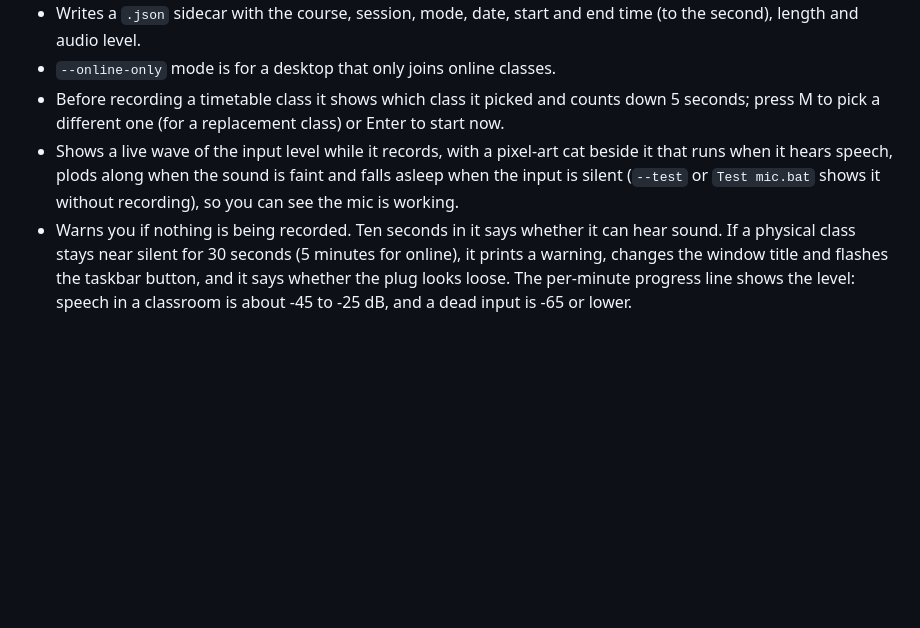
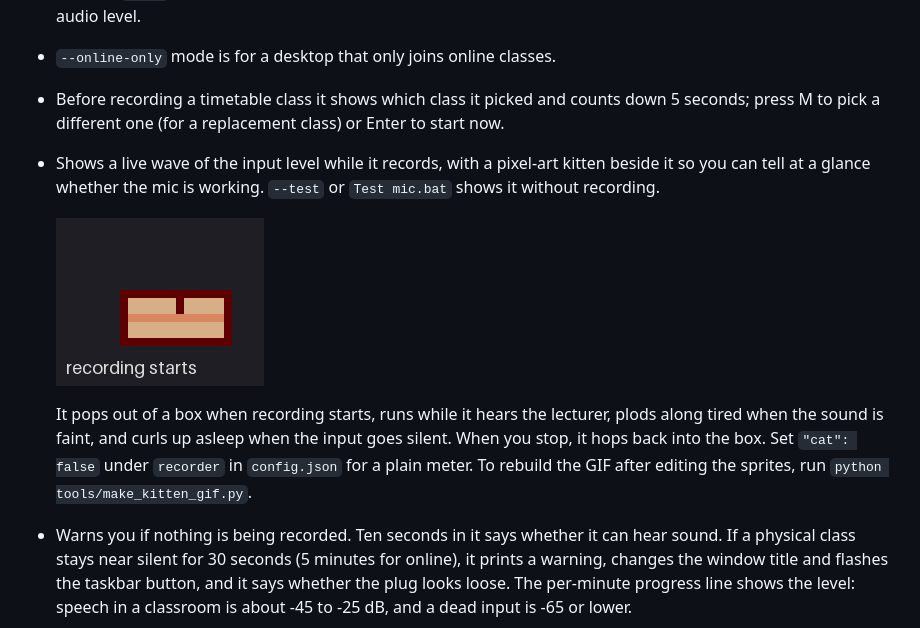
Before and after one commit to 05Zac/lecture-pipeline, a Markdown page: README.md, the part around the change. Rendered like a GitHub page; pictures changed too: docs/kitten.gif (added); blank space fills up the shorter version.

```diff
--- a/README.md
+++ b/README.md
@@ -27,7 +27,11 @@ Record your classes on a laptop, transcribe them for free on your desktop's GPU,
 - Writes a `.json` sidecar with the course, session, mode, date, start and end time (to the second), length and audio level.
 - `--online-only` mode is for a desktop that only joins online classes.
 - Before recording a timetable class it shows which class it picked and counts down 5 seconds; press M to pick a different one (for a replacement class) or Enter to start now.
-- Shows a live wave of the input level while it records, with a pixel-art cat beside it that runs when it hears speech, plods along when the sound is faint and falls asleep when the input is silent (`--test` or `Test mic.bat` shows it without recording), so you can see the mic is working.
+- Shows a live wave of the input level while it records, with a pixel-art kitten beside it so you can tell at a glance whether the mic is working. `--test` or `Test mic.bat` shows it without recording.
+
+  <img src="docs/kitten.gif" alt="Pixel kitten: pops out of a box, runs while it hears speech, plods when the sound is faint, falls asleep when the input is silent, then hops back in the box" width="208">
+
+  It pops out of a box when recording starts, runs while it hears the lecturer, plods along tired when the sound is faint, and curls up asleep when the input goes silent. When you stop, it hops back into the box. Set `"cat": false` under `recorder` in `config.json` for a plain meter. To rebuild the GIF after editing the sprites, run `python tools/make_kitten_gif.py`.
 - Warns you if nothing is being recorded. Ten seconds in it says whether it can hear sound. If a physical class stays near silent for 30 seconds (5 minutes for online), it prints a warning, changes the window title and flashes the taskbar button, and it says whether the plug looks loose. The per-minute progress line shows the level: speech in a classroom is about -45 to -25 dB, and a dead input is -65 or lower.
 
 **Transcriber (`lecture_transcriber.py`)**
```
Also changed, not shown: 4 other files.
